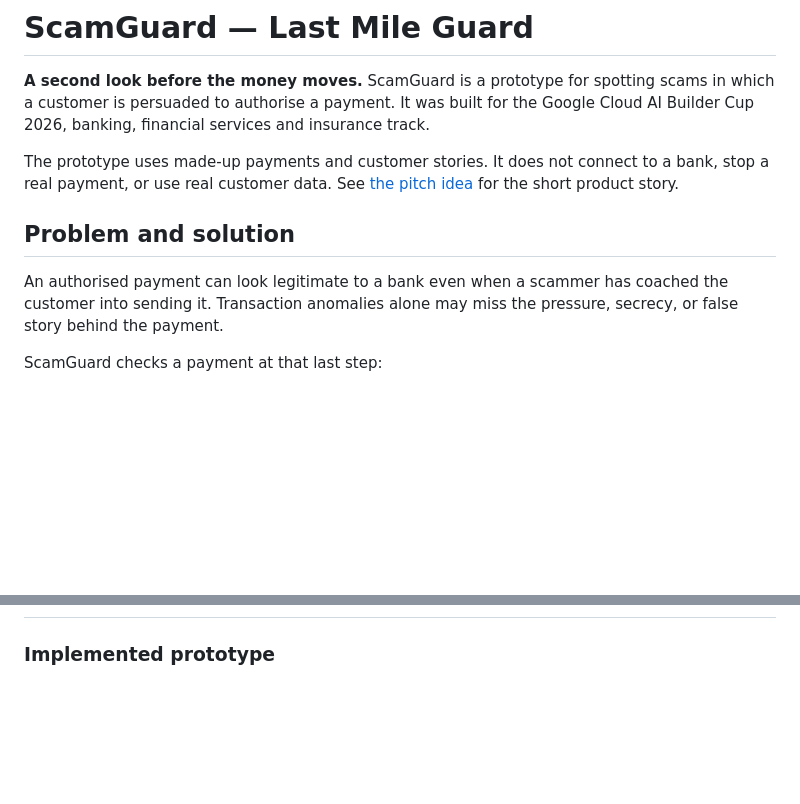
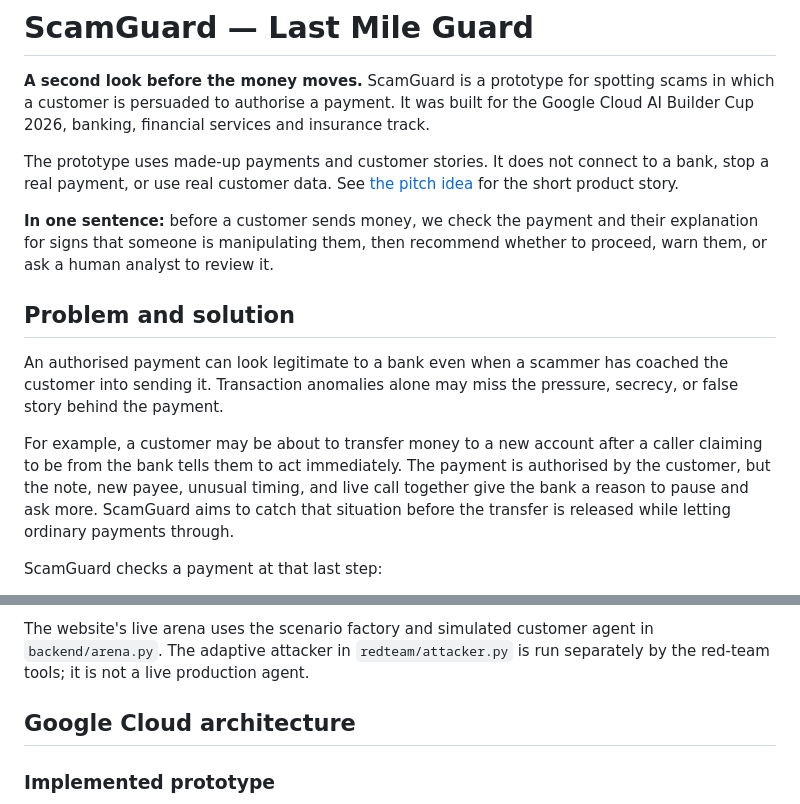
Before and after one commit to 05lakb/scamguard, a Markdown page: README.md, 2 parts joined by grey strips. GitHub-like rendering; blank space fills up the shorter version.

Commit message:
Clarify assessment and agent flows in README

```diff
--- a/README.md
+++ b/README.md
@@ -4,9 +4,13 @@
 
 The prototype uses made-up payments and customer stories. It does not connect to a bank, stop a real payment, or use real customer data. See [the pitch idea](docs/PITCH_IDEA.md) for the short product story.
 
+**In one sentence:** before a customer sends money, we check the payment and their explanation for signs that someone is manipulating them, then recommend whether to proceed, warn them, or ask a human analyst to review it.
+
 ## Problem and solution
 
 An authorised payment can look legitimate to a bank even when a scammer has coached the customer into sending it. Transaction anomalies alone may miss the pressure, secrecy, or false story behind the payment.
+
+For example, a customer may be about to transfer money to a new account after a caller claiming to be from the bank tells them to act immediately. The payment is authorised by the customer, but the note, new payee, unusual timing, and live call together give the bank a reason to pause and ask more. ScamGuard aims to catch that situation before the transfer is released while letting ordinary payments through.
 
 ScamGuard checks a payment at that last step:
 
@@ -21,3 +59,6 @@ The web demo includes a live assessment console, a simulated analyst queue, a re
+The website's live arena uses the scenario factory and simulated customer agent in `backend/arena.py`. The adaptive attacker in `redteam/attacker.py` is run separately by the red-team tools; it is not a live production agent.
+
+## Google Cloud architecture
 
 ### Implemented prototype
 
```
Also changed, not shown: other parts of README.md (+36 -12 lines).
